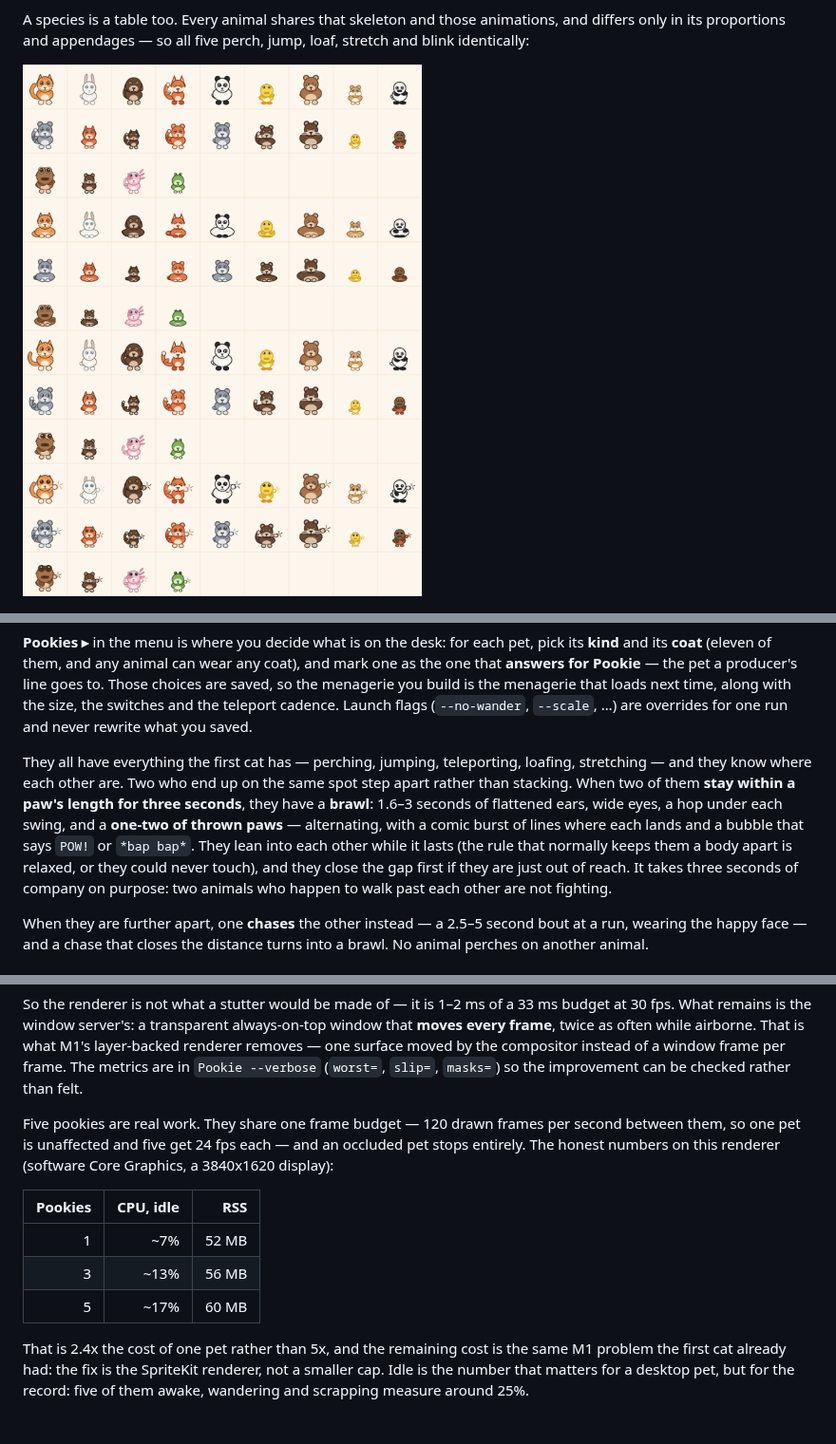
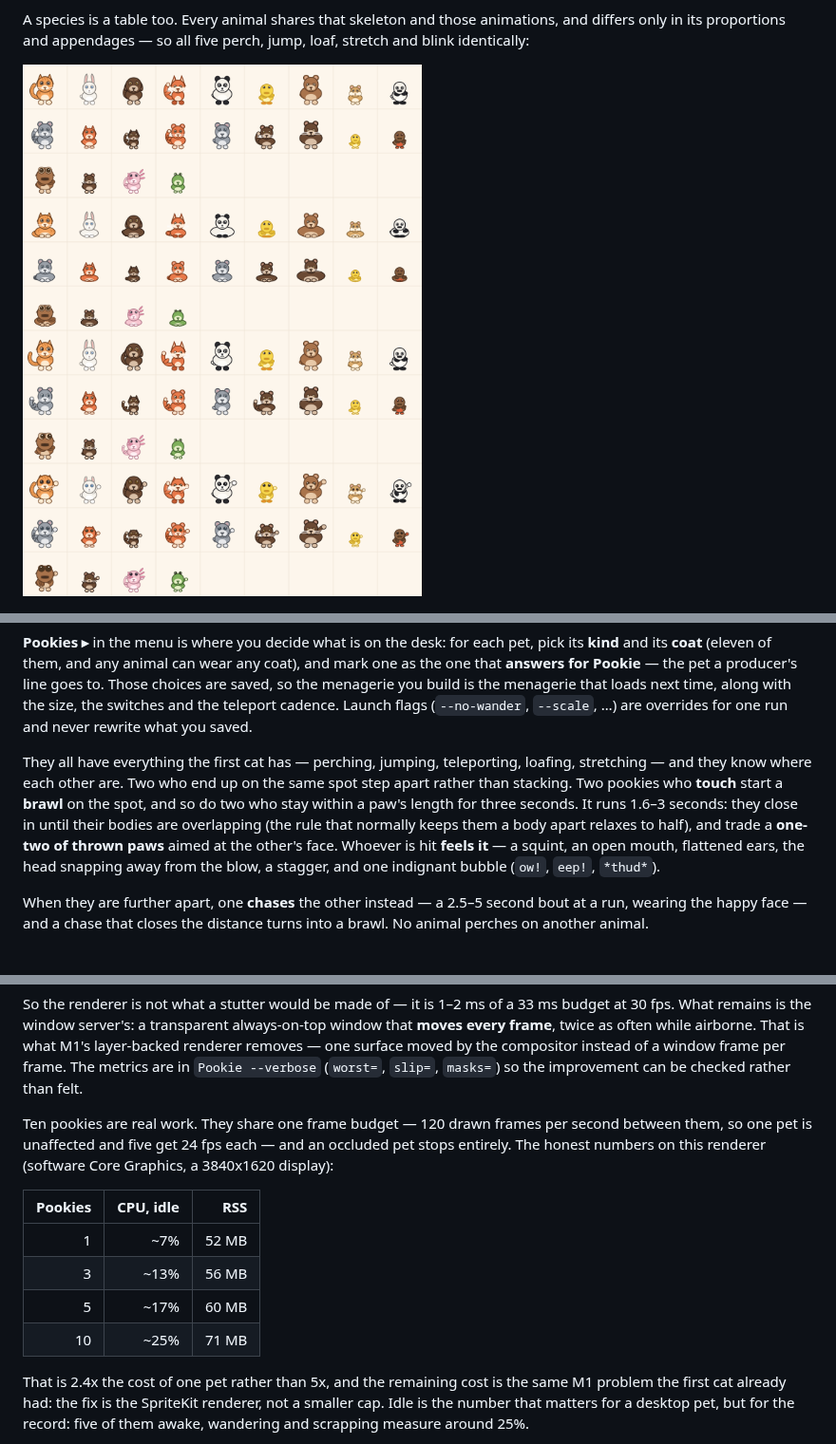
Before and after one commit to antick/pookie, a Markdown page: README.md, 3 parts joined by grey strips. Shown at 95% size. GitHub-like rendering; pictures changed too: shots/species.png.

```diff
--- a/README.md
+++ b/README.md
@@ -221,12 +221,11 @@ cadence. Launch flags (`--no-wander`, `--scale`, …) are overrides for one run
 you saved.
 
 They all have everything the first cat has — perching, jumping, teleporting, loafing, stretching — and
-they know where each other are. Two who end up on the same spot step apart rather than stacking. When two of them **stay within a paw's length for three seconds**, they have a **brawl**: 1.6–3
-seconds of flattened ears, wide eyes, a hop under each swing, and a **one-two of thrown paws** —
-alternating, with a comic burst of lines where each lands and a bubble that says `POW!` or `*bap bap*`.
-They lean into each other while it lasts (the rule that normally keeps them a body apart is relaxed, or
-they could never touch), and they close the gap first if they are just out of reach. It takes three
-seconds of company on purpose: two animals who happen to walk past each other are not fighting.
+they know where each other are. Two who end up on the same spot step apart rather than stacking. Two pookies who **touch** start a **brawl** on the spot, and so do two who stay within a paw's length
+for three seconds. It runs 1.6–3 seconds: they close in until their bodies are overlapping (the rule
+that normally keeps them a body apart relaxes to half), and trade a **one-two of thrown paws** aimed at
+the other's face. Whoever is hit **feels it** — a squint, an open mouth, flattened ears, the head
+snapping away from the blow, a stagger, and one indignant bubble (`ow!`, `eep!`, `*thud*`).
 
 When they are further apart, one **chases** the other instead — a 2.5–5 second bout at a run, wearing
 the happy face — and a chase that closes the distance turns into a brawl. No animal perches on another
@@ -249,7 +248,7 @@ twice as often while airborne. That is what M1's layer-backed renderer removes
 the compositor instead of a window frame per frame. The metrics are in `Pookie --verbose` (`worst=`,
 `slip=`, `masks=`) so the improvement can be checked rather than felt.
 
-Five pookies are real work. They share one frame budget — 120 drawn frames per second between them, so
+Ten pookies are real work. They share one frame budget — 120 drawn frames per second between them, so
 one pet is unaffected and five get 24 fps each — and an occluded pet stops entirely. The honest numbers
 on this renderer (software Core Graphics, a 3840x1620 display):
 
@@ -258,6 +257,7 @@ on this renderer (software Core Graphics, a 3840x1620 display):
 | 1 | ~7% | 52 MB |
 | 3 | ~13% | 56 MB |
 | 5 | ~17% | 60 MB |
+| 10 | ~25% | 71 MB |
 
 That is 2.4x the cost of one pet rather than 5x, and the remaining cost is the same M1 problem the
 first cat already had: the fix is the SpriteKit renderer, not a smaller cap. Idle is the number that
```
Also changed, not shown: other parts of README.md (+2 -2 lines), docs/DESIGN.md (+1 -1 lines), shots/brawl.png (added), shots/patterns.png, 8 other files.
